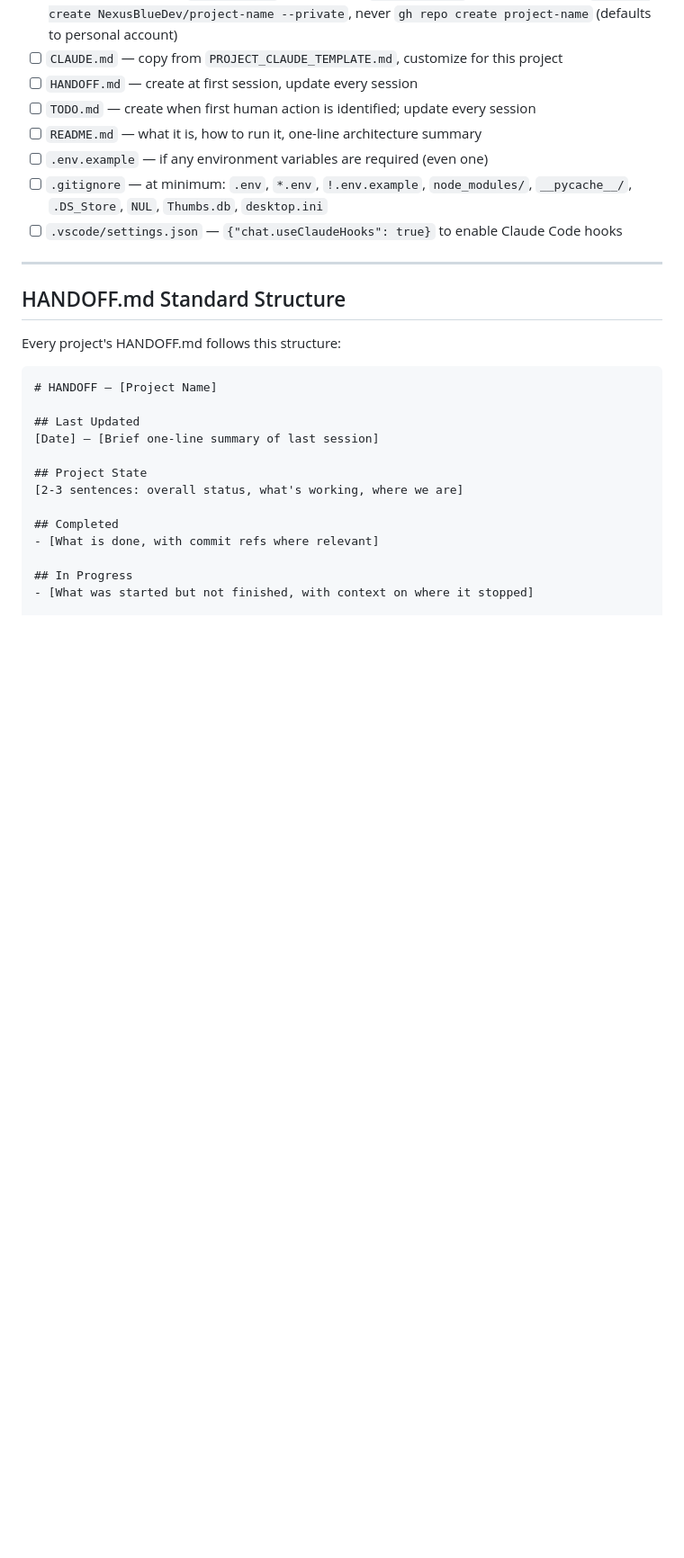
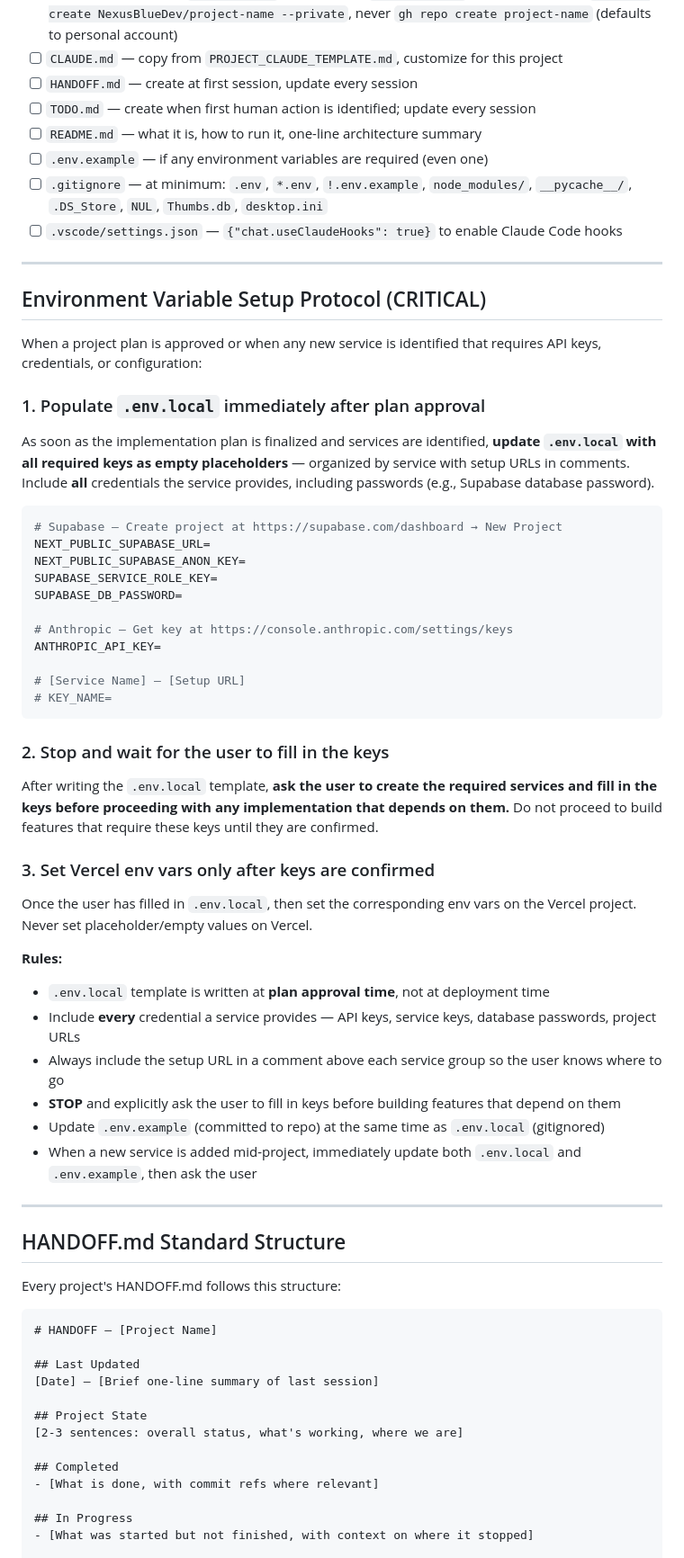
Before and after one commit to NexusBlueDev/nexusblue-application-templates, a Markdown page: claude/CLAUDE.md, the part around one of its changes. Shown at 90% size. Rendered like a GitHub page; blank space fills up the shorter version.

Commit message:
docs: v4.6 — add Environment Variable Setup Protocol
When a plan is approved, immediately write .env.local with all required
keys as empty placeholders (with setup URLs), then STOP and ask the user
to fill in keys before building dependent features. Include all service
credentials (API keys, service keys, DB passwords). Never deploy before
keys are confirmed.

Co-Authored-By: Claude Opus 4.6 <noreply@anthropic.com>

````diff
--- a/claude/CLAUDE.md
+++ b/claude/CLAUDE.md
@@ -227,6 +228,46 @@ Every new project must have these before the first real commit:
 - [ ] `.env.example` — if any environment variables are required (even one)
 - [ ] `.gitignore` — at minimum: `.env`, `*.env`, `!.env.example`, `node_modules/`, `__pycache__/`, `.DS_Store`, `NUL`, `Thumbs.db`, `desktop.ini`
 - [ ] `.vscode/settings.json` — `{"chat.useClaudeHooks": true}` to enable Claude Code hooks
+
+---
+
+## Environment Variable Setup Protocol (CRITICAL)
+
+When a project plan is approved or when any new service is identified that requires API keys, credentials, or configuration:
+
+### 1. Populate `.env.local` immediately after plan approval
+
+As soon as the implementation plan is finalized and services are identified, **update `.env.local` with all required keys as empty placeholders** — organized by service with setup URLs in comments. Include **all** credentials the service provides, including passwords (e.g., Supabase database password).
+
+```bash
+# Supabase — Create project at https://supabase.com/dashboard → New Project
+NEXT_PUBLIC_SUPABASE_URL=
+NEXT_PUBLIC_SUPABASE_ANON_KEY=
+SUPABASE_SERVICE_ROLE_KEY=
+SUPABASE_DB_PASSWORD=
+
+# Anthropic — Get key at https://console.anthropic.com/settings/keys
+ANTHROPIC_API_KEY=
+
+# [Service Name] — [Setup URL]
+# KEY_NAME=
+```
+
+### 2. Stop and wait for the user to fill in the keys
+
+After writing the `.env.local` template, **ask the user to create the required services and fill in the keys before proceeding with any implementation that depends on them.** Do not proceed to build features that require these keys until they are confirmed.
+
+### 3. Set Vercel env vars only after keys are confirmed
+
+Once the user has filled in `.env.local`, then set the corresponding env vars on the Vercel project. Never set placeholder/empty values on Vercel.
+
+**Rules:**
+- `.env.local` template is written at **plan approval time**, not at deployment time
+- Include **every** credential a service provides — API keys, service keys, database passwords, project URLs
+- Always include the setup URL in a comment above each service group so the user knows where to go
+- **STOP** and explicitly ask the user to fill in keys before building features that depend on them
+- Update `.env.example` (committed to repo) at the same time as `.env.local` (gitignored)
+- When a new service is added mid-project, immediately update both `.env.local` and `.env.example`, then ask the user
 
 ---
 
````
Also changed, not shown: other parts of claude/CLAUDE.md (+4 -2 lines).
